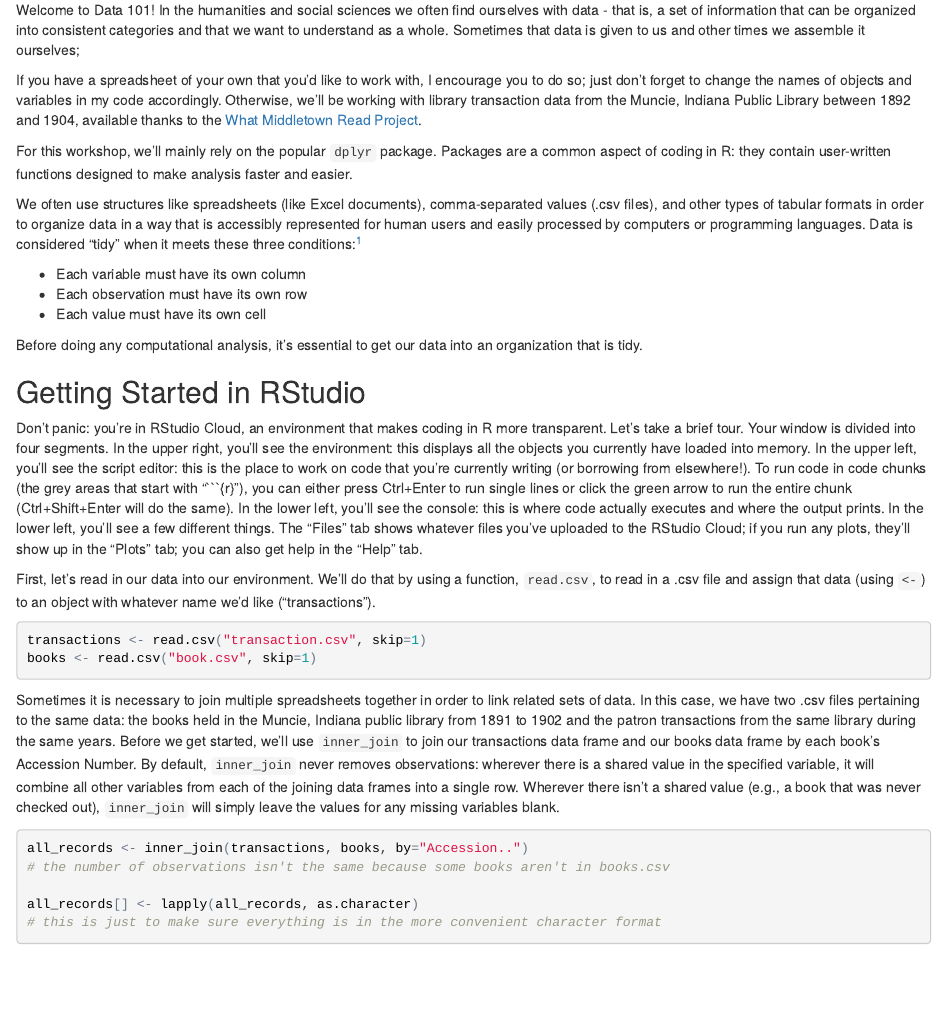
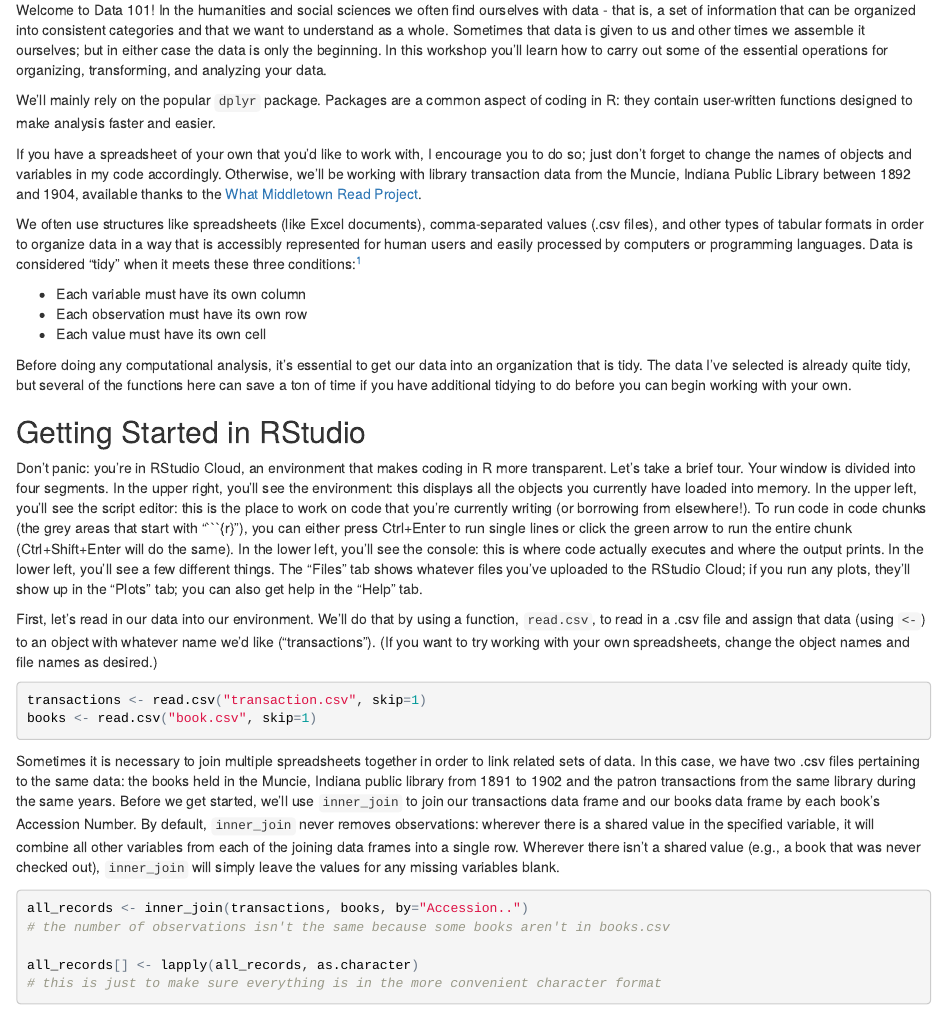
Before and after one commit to azleslie/Data101, an R Markdown document (Data101.Rmd): the page in a window 1100 px wide, from 260 px down. The pictures show the output file Data101.html that the author committed with the source, opened offline.

Commit message:
finished intro

````diff
--- a/Data101.Rmd
+++ b/Data101.Rmd
@@ -27,11 +27,11 @@ library("stringr")
 library("ggplot2")
 ```
 
-Welcome to Data 101! In the humanities and social sciences we often find ourselves with data - that is, a set of information that can be organized into consistent categories and that we want to understand as a whole. Sometimes that data is given to us and other times we assemble it ourselves;
+Welcome to Data 101! In the humanities and social sciences we often find ourselves with data - that is, a set of information that can be organized into consistent categories and that we want to understand as a whole. Sometimes that data is given to us and other times we assemble it ourselves; but in either case the data is only the beginning. In this workshop you'll learn how to carry out some of the essential operations for organizing, transforming, and analyzing your data.
+
+We'll mainly rely on the popular `dplyr` package. Packages are a common aspect of coding in R: they contain user-written functions designed to make analysis faster and easier.
 
 If you have a spreadsheet of your own that you'd like to work with, I encourage you to do so; just don't forget to change the names of objects and variables in my code accordingly. Otherwise, we'll be working with library transaction data from the Muncie, Indiana Public Library between 1892 and 1904, available thanks to the [What Middletown Read Project](https://lib.bsu.edu/wmr/).
-
-For this workshop, we'll mainly rely on the popular `dplyr` package. Packages are a common aspect of coding in R: they contain user-written functions designed to make analysis faster and easier.
 
 We often use structures like spreadsheets (like Excel documents), comma-separated values (.csv files), and other types of tabular formats in order to organize data in a way that is accessibly represented for human users and easily processed by computers or programming languages. Data is considered "tidy" when it meets these three conditions:[^1]
 
@@ -39,13 +39,13 @@ We often use structures like spreadsheets (like Excel documents), comma-separate
 - Each observation must have its own row
 - Each value must have its own cell
 
-Before doing any computational analysis, it's essential to get our data into an organization that is tidy.
+Before doing any computational analysis, it's essential to get our data into an organization that is tidy. The data I've selected is already quite tidy, but several of the functions here can save a ton of time if you have additional tidying to do before you can begin working with your own.
 
 ## Getting Started in RStudio
 
 Don't panic: you're in RStudio Cloud, an environment that makes coding in R more transparent. Let's take a brief tour. Your window is divided into four segments. In the upper right, you'll see the environment: this displays all the objects you currently have loaded into memory. In the upper left, you'll see the script editor: this is the place to work on code that you're currently writing (or borrowing from elsewhere!). To run code in code chunks (the grey areas that start with "```{r}"), you can either press Ctrl+Enter to run single lines or click the green arrow to run the entire chunk (Ctrl+Shift+Enter will do the same). In the lower left, you'll see the console: this is where code actually executes and where the output prints. In the lower left, you'll see a few different things. The "Files" tab shows whatever files you've uploaded to the RStudio Cloud; if you run any plots, they'll show up in the "Plots" tab; you can also get help in the "Help" tab.
 
-First, let's read in our data into our environment. We'll do that by using a function, `read.csv`, to read in a .csv file and assign that data (using `<-`) to an object with whatever name we'd like ("transactions").
+First, let's read in our data into our environment. We'll do that by using a function, `read.csv`, to read in a .csv file and assign that data (using `<-`) to an object with whatever name we'd like ("transactions"). (If you want to try working with your own spreadsheets, change the object names and file names as desired.)
 ```{r}
 transactions <- read.csv("transaction.csv", skip=1)
 books <- read.csv("book.csv", skip=1)
````
Also changed, not shown: Data101.html.
